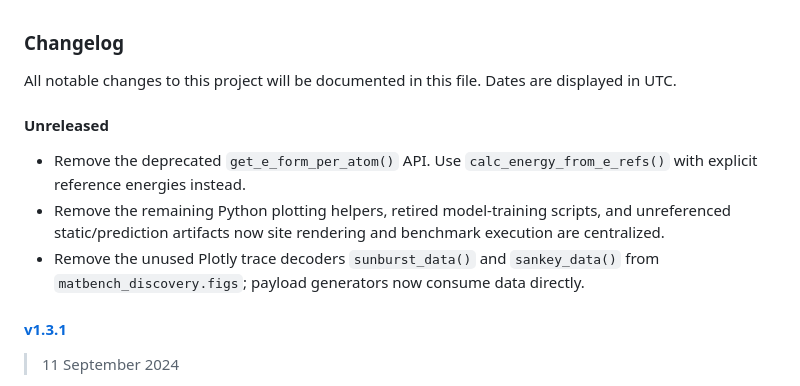
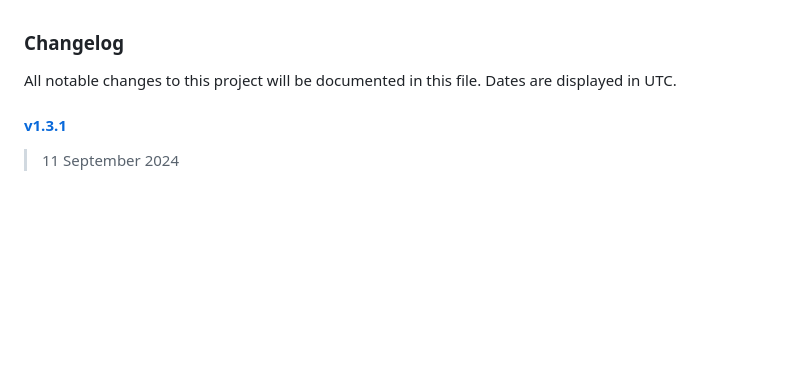
Before and after one commit to janosh/matbench-discovery, a Markdown page: changelog.md, the part around the change. Rendered like a GitHub page; blank space fills up the shorter version.

Commit message:
Drop unreleased changelog section
Keep the changelog limited to published release history instead of maintaining a rolling unreleased section.

```diff
--- a/changelog.md
+++ b/changelog.md
@@ -1,12 +1,6 @@
 ### Changelog
 
 All notable changes to this project will be documented in this file. Dates are displayed in UTC.
-
-#### Unreleased
-
-- Remove the deprecated `get_e_form_per_atom()` API. Use `calc_energy_from_e_refs()` with explicit reference energies instead.
-- Remove the remaining Python plotting helpers, retired model-training scripts, and unreferenced static/prediction artifacts now site rendering and benchmark execution are centralized.
-- Remove the unused Plotly trace decoders `sunburst_data()` and `sankey_data()` from `matbench_discovery.figs`; payload generators now consume data directly.
 
 #### [v1.3.1](https://github.com/janosh/matbench-discovery/compare/v1.3.0...v1.3.1)
 
```
